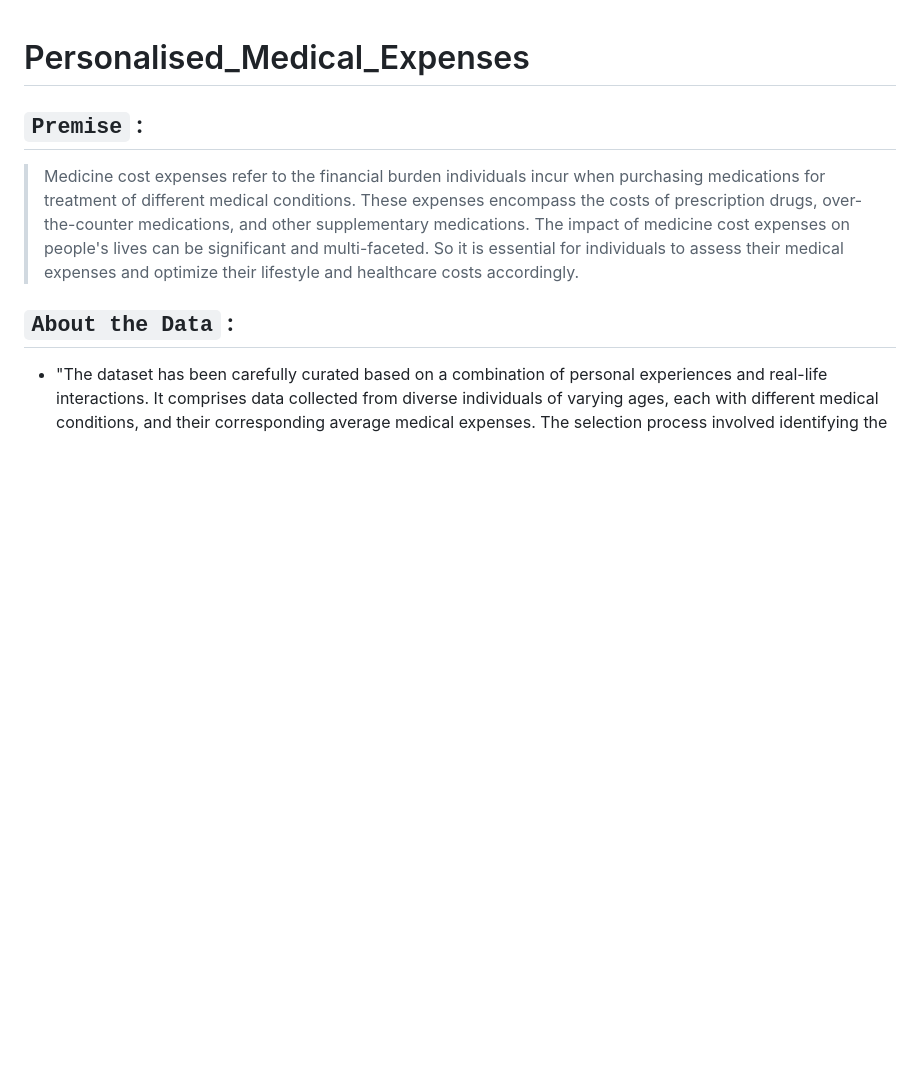
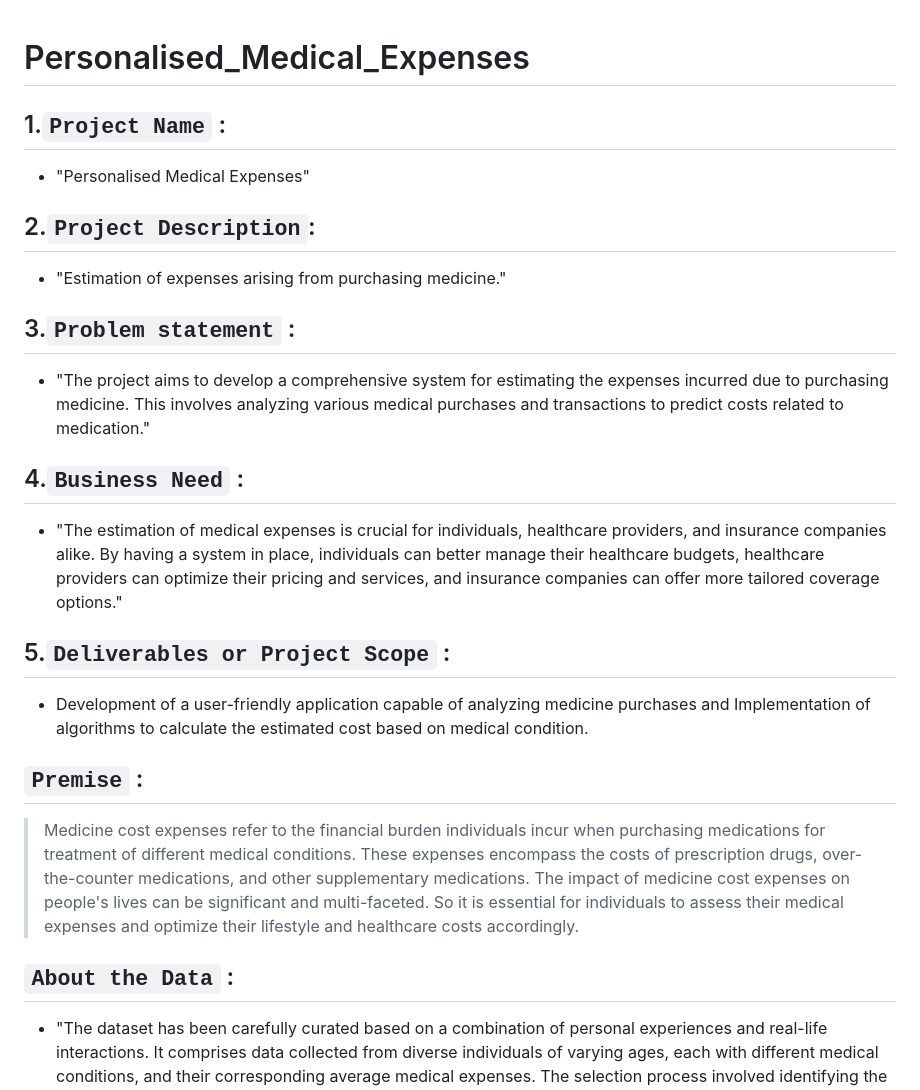
Before and after one commit to raviteja-padala/Personalised_Medical_Expenses, a Markdown page: README.md, the part around the change. Rendered like a GitHub page; blank space fills up the shorter version.

```diff
--- a/README.md
+++ b/README.md
@@ -1,4 +1,24 @@
 # Personalised_Medical_Expenses
+
+
+
+## 1.`Project Name` :
+* "Personalised Medical Expenses"
+
+## 2.`Project Description`:
+* "Estimation of expenses arising from purchasing medicine."
+
+## 3.`Problem statement` :
+* "The project aims to develop a comprehensive system for estimating the expenses incurred due to purchasing medicine. This involves analyzing various medical purchases and transactions to predict costs related to medication."
+
+
+## 4.`Business Need` :
+* "The estimation of medical expenses is crucial for individuals, healthcare providers, and insurance companies alike. By having a system in place, individuals can better manage their healthcare budgets, healthcare providers can optimize their pricing and services, and insurance companies can offer more tailored coverage options."
+
+## 5.`Deliverables or Project Scope` :
+* Development of a user-friendly application capable of analyzing medicine purchases and Implementation of algorithms to calculate the estimated cost based on medical condition.
+
+
 
 ## `Premise` :
 > Medicine cost expenses refer to the financial burden individuals incur when purchasing medications for treatment of different medical conditions. These expenses encompass the costs of prescription drugs, over-the-counter medications, and other supplementary medications. The impact of medicine cost expenses on people's lives can be significant and multi-faceted. So it is essential for individuals to assess their medical expenses and optimize their lifestyle and healthcare costs accordingly.
```
